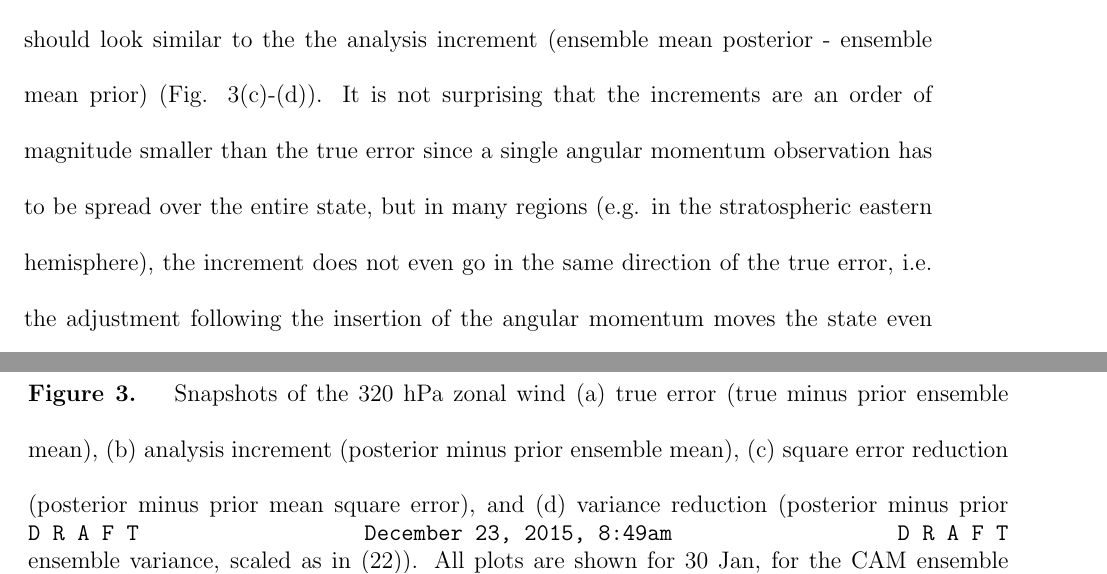
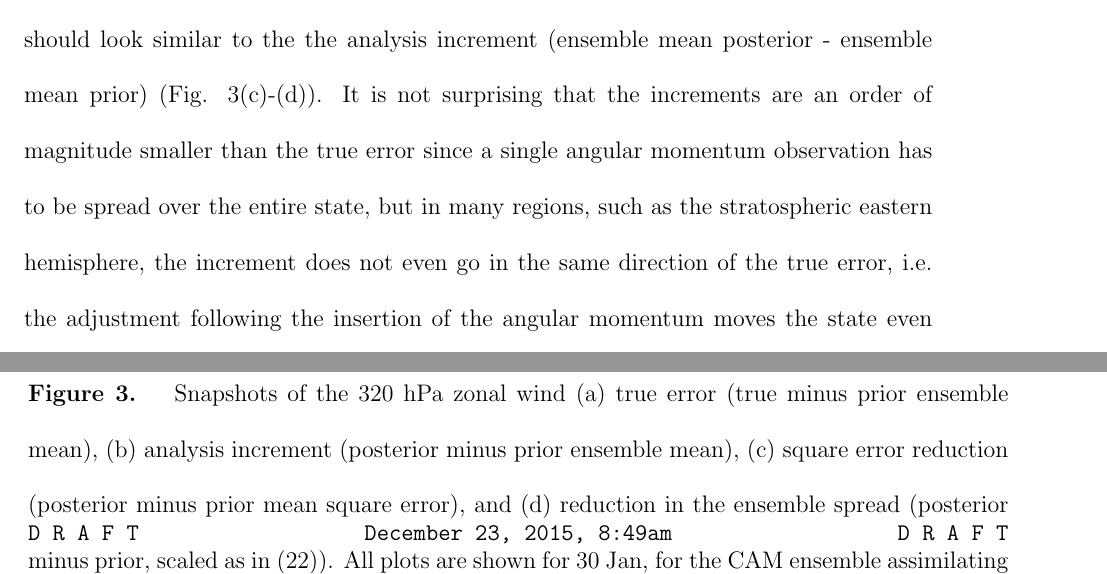
Before and after one commit to LisaNeef/ERP_DA, a LaTeX document (erp_assimilation_paper.tex, which reads figures.tex, results_erpda.tex): two parts of pages 15 and 32 of 36, joined at a grey line, cut so that both start at the same text. Compiled offline with pdfLaTeX.

Commit message:
correcting typos and small stuff in the ERP-DA section

```diff
--- a/figures.tex
+++ b/figures.tex
@@ -37,7 +37,7 @@
 %-----evolution of the prior error and corresponding increments
  \begin{figure}
 	 \includegraphics[height=0.9\textheight]{Paper_figures/ERPDA_paper_U_priorerror_vs_increment_vs_ER_30jan_strattrop.pdf}
-	 \caption{Snapshots of the 320 hPa zonal wind (a) true error (true minus prior ensemble mean), (b) analysis increment (posterior minus prior ensemble mean), (c) square error reduction (posterior minus prior mean square error), and (d) variance reduction (posterior minus prior ensemble variance, scaled as in (\ref{eq:EvsS})). All plots are shown for 30 Jan, for the CAM ensemble assimilating only atmospheric angular momentum. }
+	 \caption{Snapshots of the 320 hPa zonal wind (a) true error (true minus prior ensemble mean), (b) analysis increment (posterior minus prior ensemble mean), (c) square error reduction (posterior minus prior mean square error), and (d) reduction in the ensemble spread (posterior minus prior, scaled as in (\ref{eq:EvsS})). All plots are shown for 30 Jan, for the CAM ensemble assimilating only atmospheric angular momentum. }
  \label{fig:error_increments}
 \end{figure}
 
--- a/results_erpda.tex
+++ b/results_erpda.tex
@@ -41,7 +41,7 @@ Second, comparing the covariances at different points in time, and their
 much weaker time-average signal [(e) and (f)] shows that the covariances themselves vary strongly in time, which tells us again that a four-dimensional covariance model is necessary.
 
 However, the covariances in both regions on the order of $10^{-12}\text{m}^2/\text{s}^2$.
-(Even though the stratospheric contribution to the angular momentum is much smaller than that of the tropopshere \citep{Rosen1985,Zhou2008}
+Even though the stratospheric contribution to the angular momentum is much smaller than that of the tropopshere \citep{Rosen1985,Zhou2008},
 the magnitudes of the covariances are similar in the stratosphere and the troposphere, because the winds have higher variance in the stratosphere.)
 Considering the standard deviation of the zonal wind (of order 10 m/s) and the (dimensionless) axial angular momentum (of order $10^{-9}$), the corresponding state-to-observation correlations turn out to be on the order of $10^{-4}$.
 The miniscule correlations are not surprising, given that each individual state component contributes only a small amount to the global angular momentum integral, but to
@@ -55,7 +55,7 @@ Figure \ref{fig:error_increments}(a)-(b) shows the prior true error (true state
 Ideally, the true error should look similar to the the analysis increment (ensemble mean posterior - ensemble mean prior) (Fig. \ref{fig:error_increments}(c)-(d)).
 It is not surprising that the increments are an order of magnitude smaller than the true error
 since a single angular momentum observation has to be spread over the entire state,
-but in many regions (e.g. in the stratospheric eastern hemisphere), the increment does not even go in the same direction of the true error, i.e. the adjustment following the insertion of the angular momentum moves the state even farther from the truth.
+but in many regions, such as the stratospheric eastern hemisphere, the increment does not even go in the same direction of the true error, i.e. the adjustment following the insertion of the angular momentum moves the state even farther from the truth.
 
 Therefore, to see whether the assimilation increment on 30 Jan has improved things or not, we check the increment in the mean square error on the same day (Fig. \ref{fig:error_increments}(e)-(f);
 here red shading means that the assimilation has reduced the distance between the ensemble mean and the truth).
```
Also changed, not shown: results_erpda.tex (6 more changed lines).
